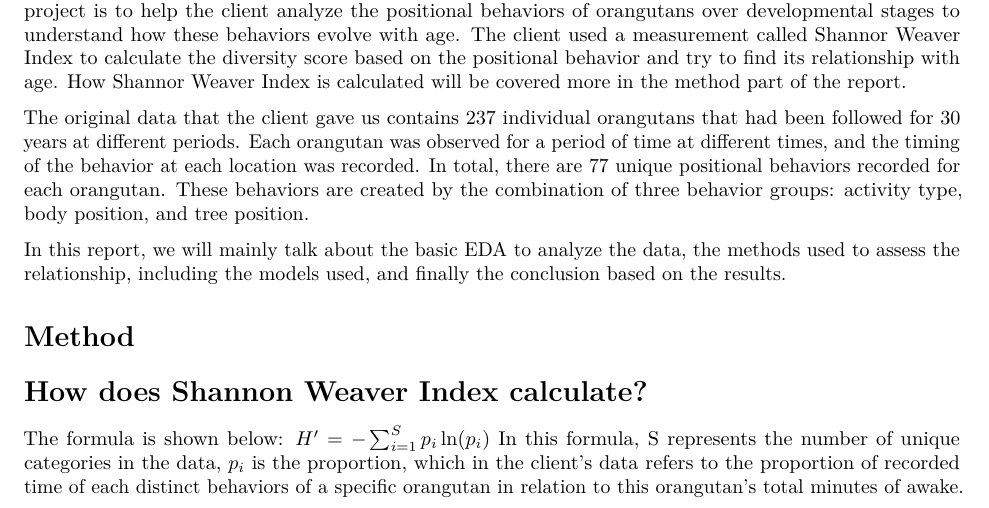
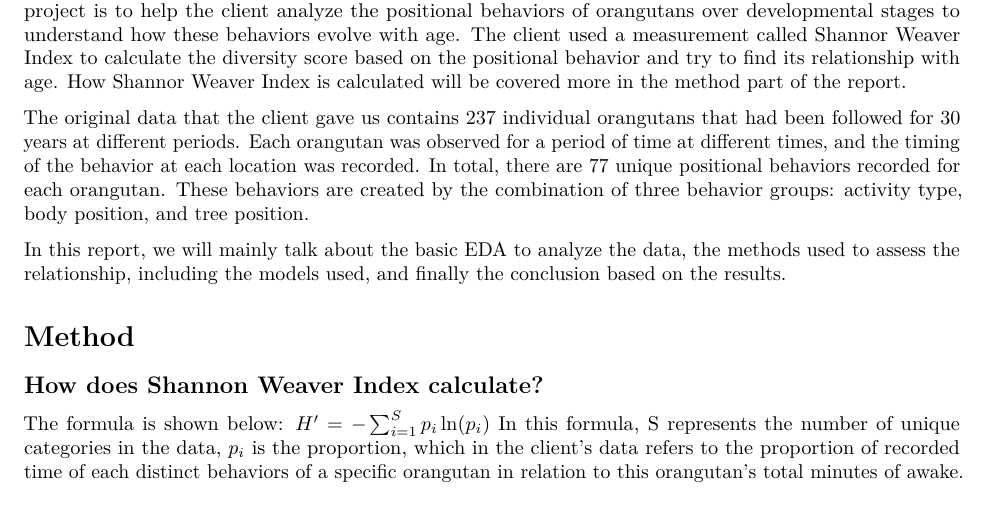
Before and after one commit to Zhi120/orangutan-consulting, an R Markdown document (project report.Rmd): part of the page, cut so that both start at the same text. Rendered offline with R 4.5, knitr and Pandoc, then LaTeX, with nearby package versions.

```diff
--- a/project report.Rmd
+++ b/project report.Rmd
@@ -19,7 +19,7 @@
 In this report, we will mainly talk about the basic EDA to analyze the data, the methods used to assess the relationship, including the models used, and finally the conclusion based on the results.
 
 # Method
-# How does Shannon Weaver Index calculate?
+## How does Shannon Weaver Index calculate?
 
 The formula is shown below:
 $H' = -\sum_{i=1}^{S} p_i \ln(p_i)$
```
Also changed, not shown: project-report.pdf (added).
